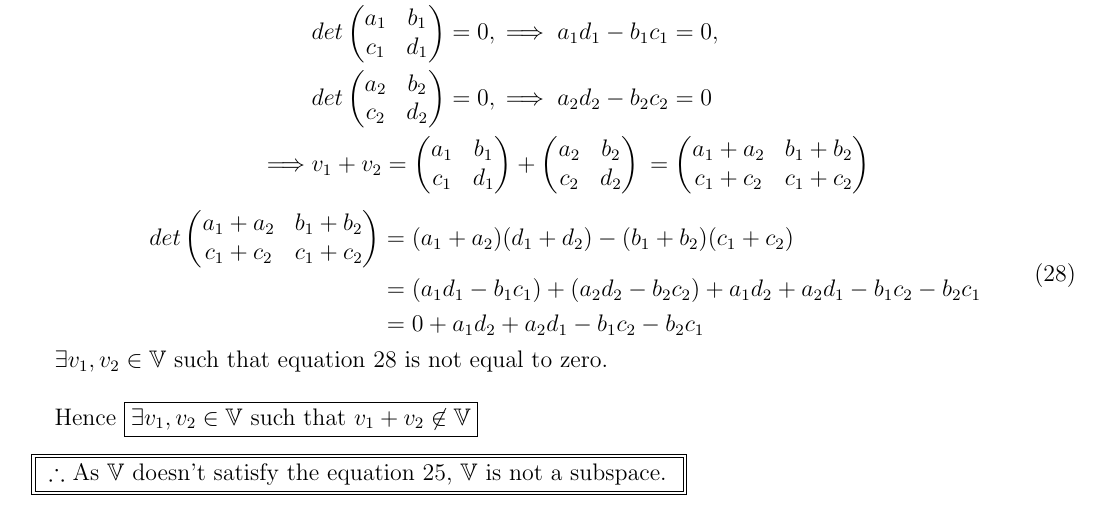
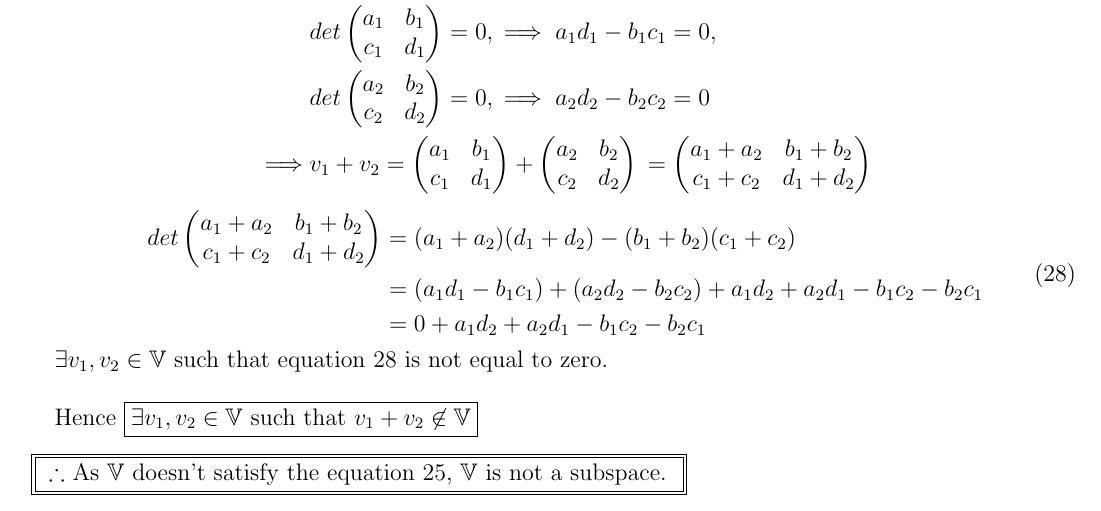
Before and after one commit to lokesh1197/IISc-Courses, a LaTeX problem sheet (NLA/assignments/0.tex): part of page 10 of 20, cut so that both start at the same text. Compiled offline with pdfLaTeX.

Commit message:
NLA: fix 0th assignment

```diff
--- a/NLA/assignments/0.tex
+++ b/NLA/assignments/0.tex
@@ -667,13 +667,13 @@ A non-empty subset $\mathbb{W}$ of a vector space $\mathbb{V}$ over a field $\ma
     \implies &v_1 + v_2
     = \begin{pmatrix}a_1&b_1\\c_1&d_1\end{pmatrix} +
     \begin{pmatrix}a_2&b_2\\c_2&d_2\end{pmatrix}\,
-    =\begin{pmatrix}a_1 + a_2 &b_1 + b_2\\c_1 + c_2 &c_1 + c_2\end{pmatrix}\\
+    =\begin{pmatrix}a_1 + a_2 &b_1 + b_2\\c_1 + c_2 &d_1 + d_2\end{pmatrix}\\
     \end{split}
   \]
   \begin{equation}
     \label{2c1}
     \begin{split}
-    det\begin{pmatrix}a_1 + a_2 &b_1 + b_2\\c_1 + c_2 &c_1 + c_2\end{pmatrix}
+    det\begin{pmatrix}a_1 + a_2 &b_1 + b_2\\c_1 + c_2 &d_1 + d_2\end{pmatrix}
     &= (a_1 + a_2)(d_1 + d_2) - (b_1 + b_2)(c_1 + c_2)\\
     &= (a_1d_1 - b_1c_1) + (a_2d_2 - b_2c_2) + a_1d_2 + a_2d_1 -b_1c_2 -b_2c_1\\
     &= 0 + a_1d_2 + a_2d_1 -b_1c_2 -b_2c_1
```
